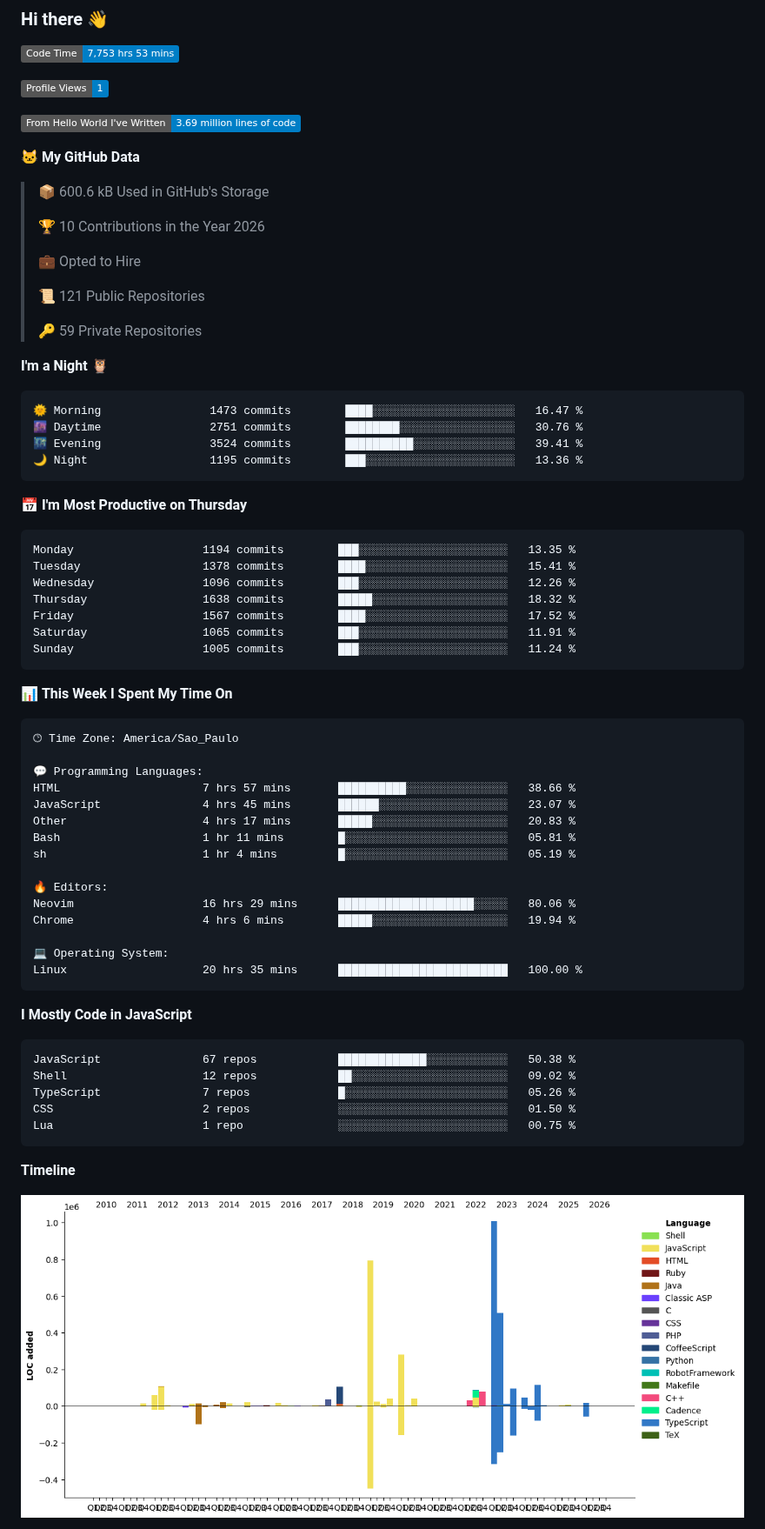
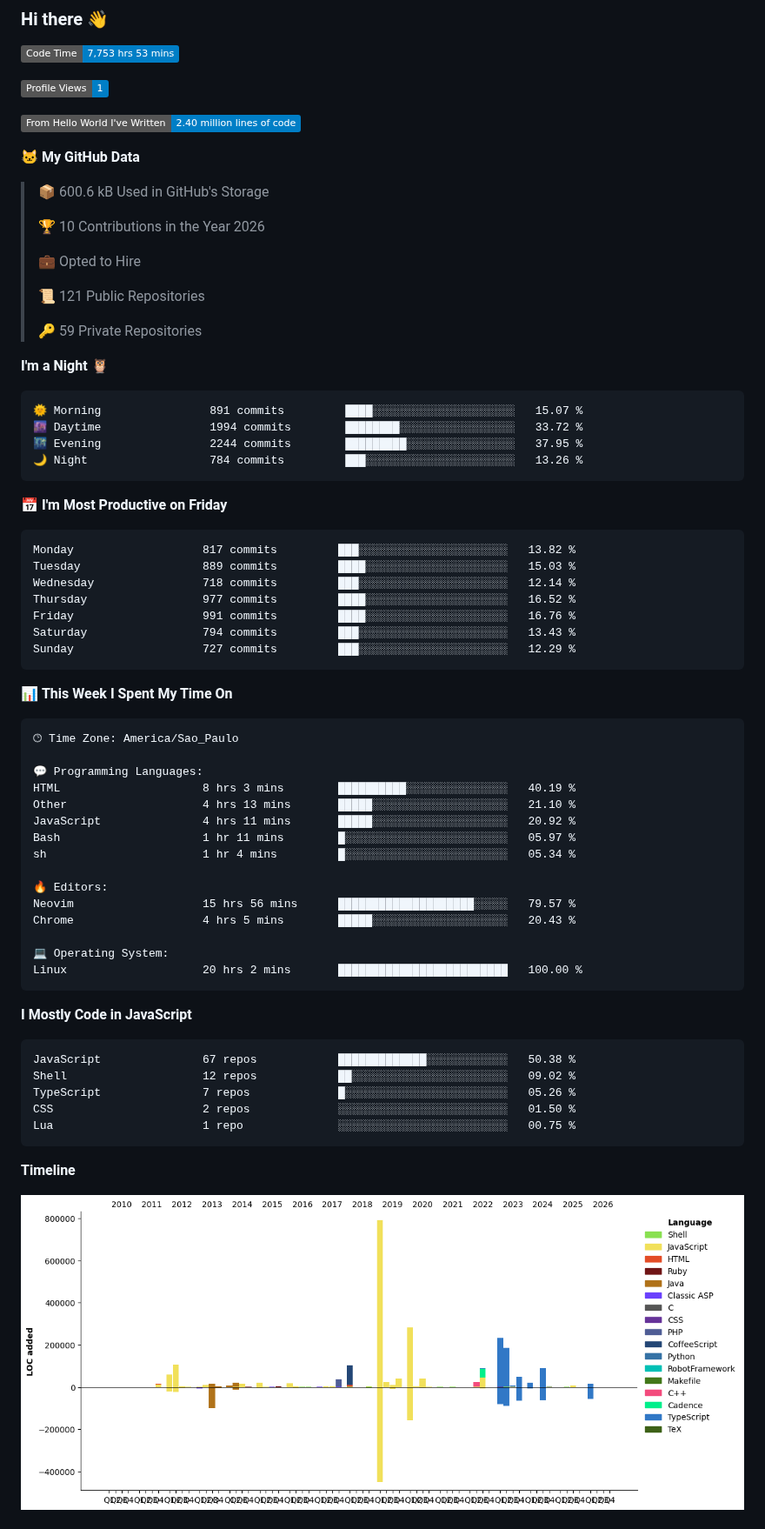
Before and after one commit to jampow/jampow, a Markdown page: README.md, the part around one of its changes. Shown at 87% size. GitHub-like rendering; pictures changed too: assets/bar_graph.png; badges without logos.

Commit message:
Updated with Dev Metrics

````diff
--- a/README.md
+++ b/README.md
@@ -5,7 +5,7 @@
 
 ![Profile Views](http://img.shields.io/badge/Profile%20Views-1-blue?style=flat)
 
-![Lines of code](https://img.shields.io/badge/From%20Hello%20World%20I%27ve%20Written-3.69%20million%20lines%20of%20code-blue?style=flat)
+![Lines of code](https://img.shields.io/badge/From%20Hello%20World%20I%27ve%20Written-2.40%20million%20lines%20of%20code-blue?style=flat)
 
 **🐱 My GitHub Data**
 
@@ -22,21 +22,21 @@
 **I'm a Night 🦉**
 
 ```text
-🌞 Morning                1473 commits        ████░░░░░░░░░░░░░░░░░░░░░   16.47 %
-🌆 Daytime                2751 commits        ████████░░░░░░░░░░░░░░░░░   30.76 %
-🌃 Evening                3524 commits        ██████████░░░░░░░░░░░░░░░   39.41 %
-🌙 Night                  1195 commits        ███░░░░░░░░░░░░░░░░░░░░░░   13.36 %
+🌞 Morning                891 commits         ████░░░░░░░░░░░░░░░░░░░░░   15.07 %
+🌆 Daytime                1994 commits        ████████░░░░░░░░░░░░░░░░░   33.72 %
+🌃 Evening                2244 commits        █████████░░░░░░░░░░░░░░░░   37.95 %
+🌙 Night                  784 commits         ███░░░░░░░░░░░░░░░░░░░░░░   13.26 %
 ```
-📅 **I'm Most Productive on Thursday**
+📅 **I'm Most Productive on Friday**
 
 ```text
-Monday                   1194 commits        ███░░░░░░░░░░░░░░░░░░░░░░   13.35 %
-Tuesday                  1378 commits        ████░░░░░░░░░░░░░░░░░░░░░   15.41 %
-Wednesday                1096 commits        ███░░░░░░░░░░░░░░░░░░░░░░   12.26 %
-Thursday                 1638 commits        █████░░░░░░░░░░░░░░░░░░░░   18.32 %
-Friday                   1567 commits        ████░░░░░░░░░░░░░░░░░░░░░   17.52 %
-Saturday                 1065 commits        ███░░░░░░░░░░░░░░░░░░░░░░   11.91 %
-Sunday                   1005 commits        ███░░░░░░░░░░░░░░░░░░░░░░   11.24 %
+Monday                   817 commits         ███░░░░░░░░░░░░░░░░░░░░░░   13.82 %
+Tuesday                  889 commits         ████░░░░░░░░░░░░░░░░░░░░░   15.03 %
+Wednesday                718 commits         ███░░░░░░░░░░░░░░░░░░░░░░   12.14 %
+Thursday                 977 commits         ████░░░░░░░░░░░░░░░░░░░░░   16.52 %
+Friday                   991 commits         ████░░░░░░░░░░░░░░░░░░░░░   16.76 %
+Saturday                 794 commits         ███░░░░░░░░░░░░░░░░░░░░░░   13.43 %
+Sunday                   727 commits         ███░░░░░░░░░░░░░░░░░░░░░░   12.29 %
 ```
 
 
@@ -46,18 +46,18 @@ Sunday                   1005 commits        ███░░░░░░░░
 🕑︎ Time Zone: America/Sao_Paulo
 
 💬 Programming Languages:
-HTML                     7 hrs 57 mins       ██████████░░░░░░░░░░░░░░░   38.66 %
-JavaScript               4 hrs 45 mins       ██████░░░░░░░░░░░░░░░░░░░   23.07 %
-Other                    4 hrs 17 mins       █████░░░░░░░░░░░░░░░░░░░░   20.83 %
-Bash                     1 hr 11 mins        █░░░░░░░░░░░░░░░░░░░░░░░░   05.81 %
-sh                       1 hr 4 mins         █░░░░░░░░░░░░░░░░░░░░░░░░   05.19 %
+HTML                     8 hrs 3 mins        ██████████░░░░░░░░░░░░░░░   40.19 %
+Other                    4 hrs 13 mins       █████░░░░░░░░░░░░░░░░░░░░   21.10 %
+JavaScript               4 hrs 11 mins       █████░░░░░░░░░░░░░░░░░░░░   20.92 %
+Bash                     1 hr 11 mins        █░░░░░░░░░░░░░░░░░░░░░░░░   05.97 %
+sh                       1 hr 4 mins         █░░░░░░░░░░░░░░░░░░░░░░░░   05.34 %
 
 🔥 Editors:
-Neovim                   16 hrs 29 mins      ████████████████████░░░░░   80.06 %
-Chrome                   4 hrs 6 mins        █████░░░░░░░░░░░░░░░░░░░░   19.94 %
+Neovim                   15 hrs 56 mins      ████████████████████░░░░░   79.57 %
+Chrome                   4 hrs 5 mins        █████░░░░░░░░░░░░░░░░░░░░   20.43 %
 
 💻 Operating System:
-Linux                    20 hrs 35 mins      █████████████████████████   100.00 %
+Linux                    20 hrs 2 mins       █████████████████████████   100.00 %
 ```
 
 **I Mostly Code in JavaScript**
````
Also changed, not shown: other parts of README.md (+1 -1 lines).
